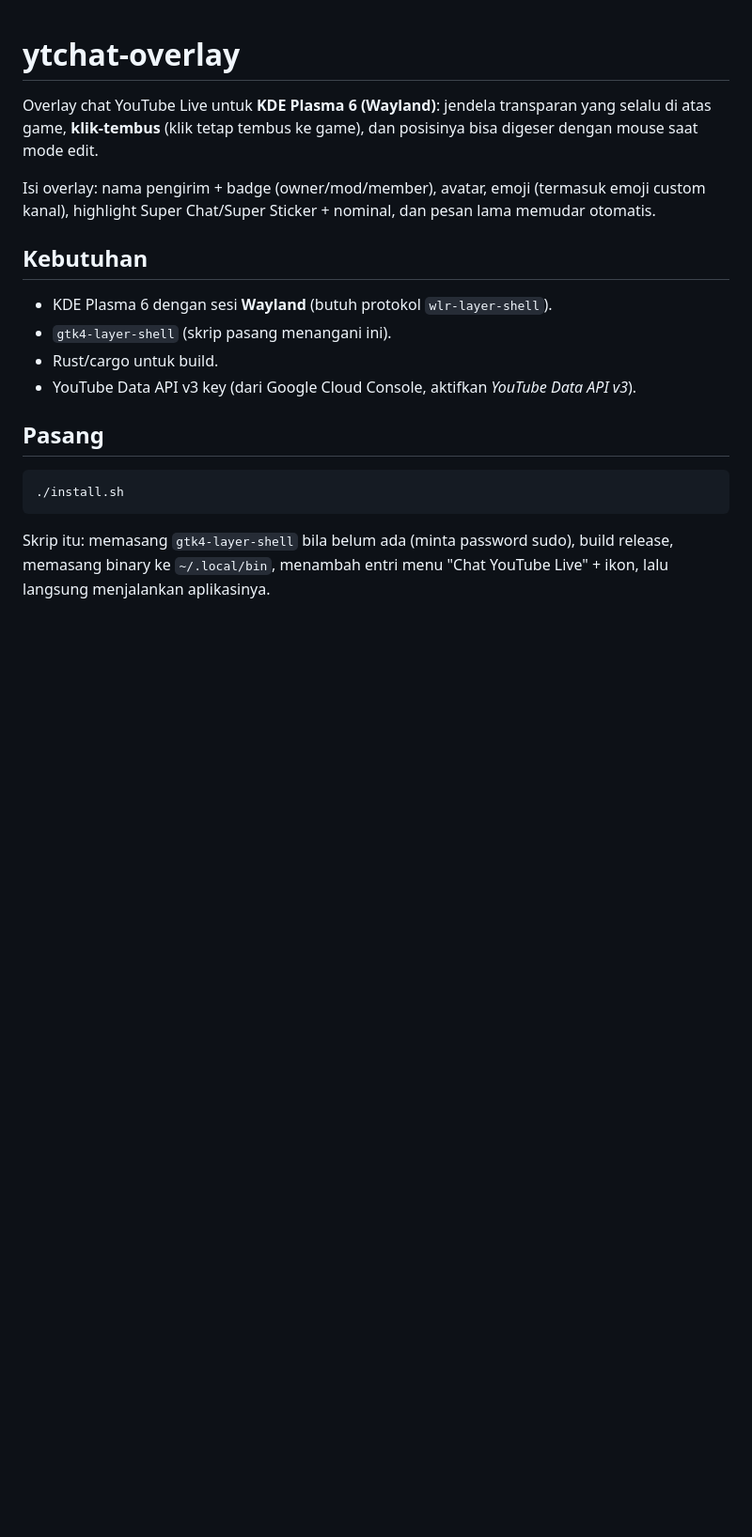
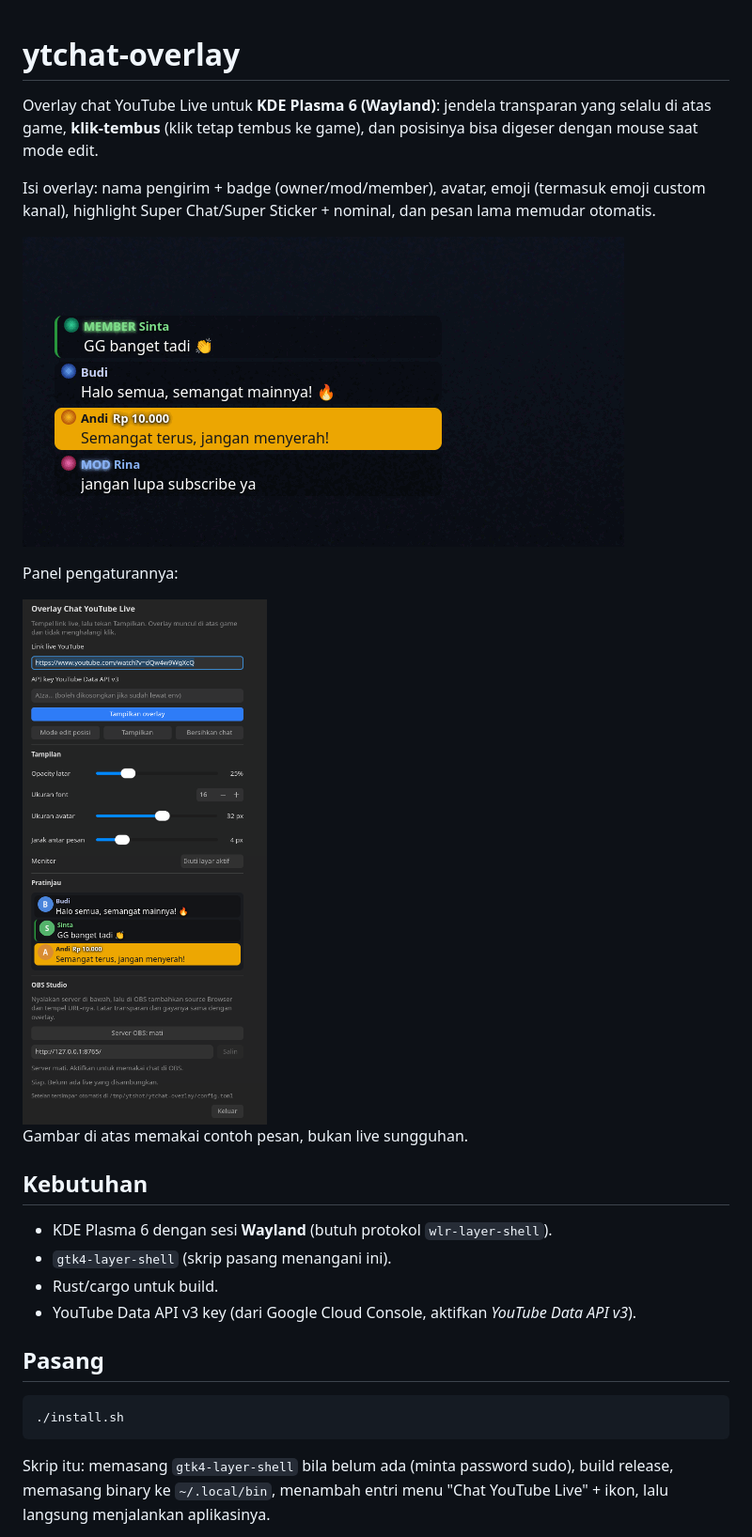
Before and after one commit to zalramadhan/ytchat-overlay, a Markdown page: README.md, the part around the change. Shown at 94% size. GitHub-like rendering; pictures changed too: docs/overlay.png (added), docs/panel.png (added); blank space fills up the shorter version.

Commit message:
Tambahkan tangkapan layar overlay dan panel di README
Pembaca bisa melihat bentuk overlay di layar dan panel pengaturannya
sebelum memasang aplikasi.

🤖 Generated with Codebuff
Co-Authored-By: Codebuff <noreply@codebuff.com>

```diff
--- a/README.md
+++ b/README.md
@@ -7,6 +7,14 @@ posisinya bisa digeser dengan mouse saat mode edit.
 Isi overlay: nama pengirim + badge (owner/mod/member), avatar, emoji (termasuk
 emoji custom kanal), highlight Super Chat/Super Sticker + nominal, dan pesan
 lama memudar otomatis.
+
+![Overlay chat di atas layar](docs/overlay.png)
+
+Panel pengaturannya:
+
+<img src="docs/panel.png" alt="Panel pengaturan ytchat-overlay" width="440">
+
+Gambar di atas memakai contoh pesan, bukan live sungguhan.
 
 ## Kebutuhan
 
```
